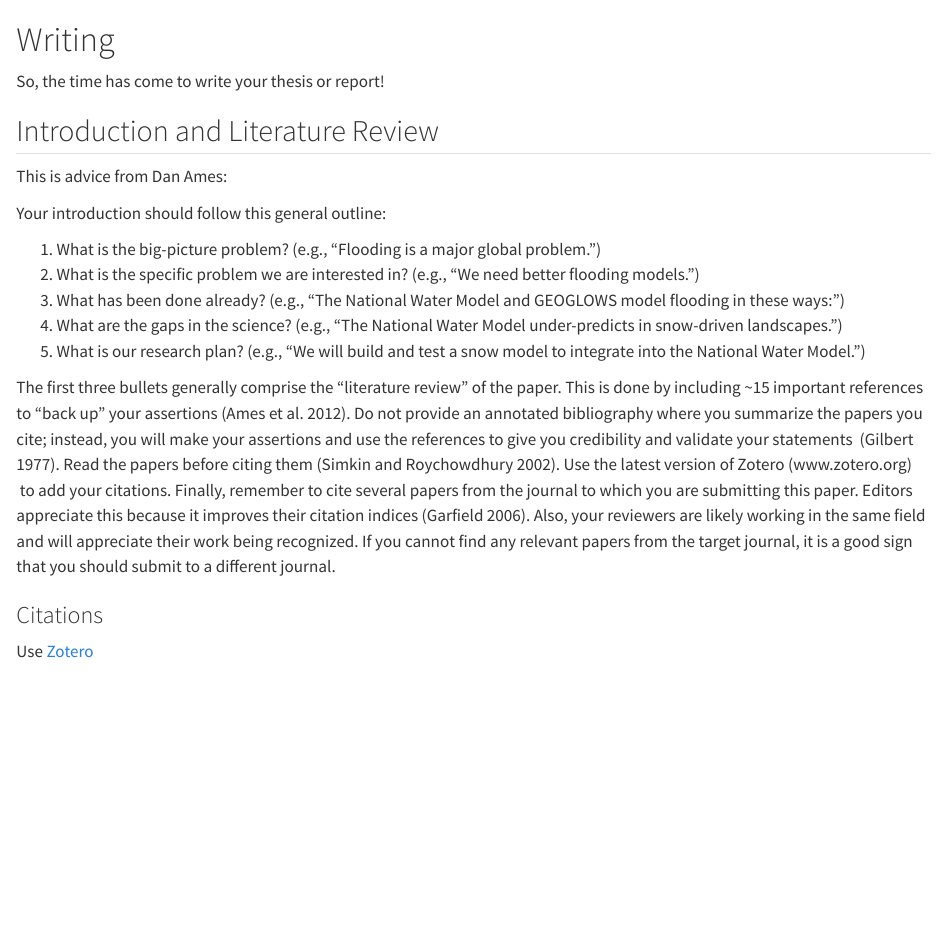
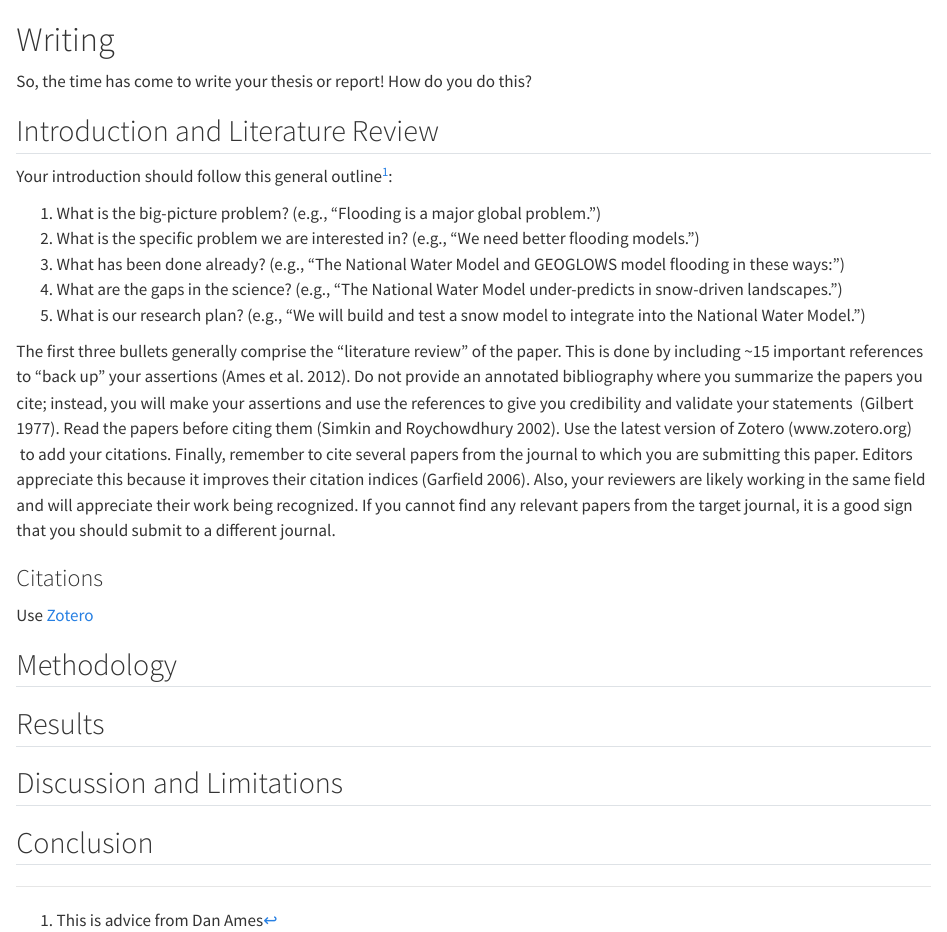
Before and after one commit to gregmacfarlane/lab, a Quarto document (writing.qmd): the page in a window 1100 px wide, from its top. Rendered offline with R 4.5, knitr and Pandoc in place of Quarto, with nearby package versions.

Commit message:
Add some initial content on writing

```diff
--- a/_quarto.yml
+++ b/_quarto.yml
@@ -9,6 +9,7 @@ book:
     - index.qmd
     - onboarding.qmd
     - workflow.qmd
+    - writing.qmd
     - references.qmd
 
 bibliography: references.bib
--- a/writing.qmd
+++ b/writing.qmd
@@ -1,11 +1,9 @@
 # Writing
 
-So, the time has come to write your thesis or report!
+So, the time has come to write your thesis or report! How do you do this?
 
 ## Introduction and Literature Review
-This is advice from Dan Ames:
-
-Your introduction should follow this general outline:
+Your introduction should follow this general outline^[This is advice from Dan Ames]:
 
 1. What is the big-picture problem? (e.g., “Flooding is a major global problem.”)
 2. What is the specific problem we are interested in? (e.g., “We need better flooding models.”)
@@ -29,3 +27,11 @@ different journal.
 
 ### Citations
 Use [Zotero]()
+
+## Methodology
+
+## Results
+
+## Discussion and Limitations
+
+## Conclusion
```
